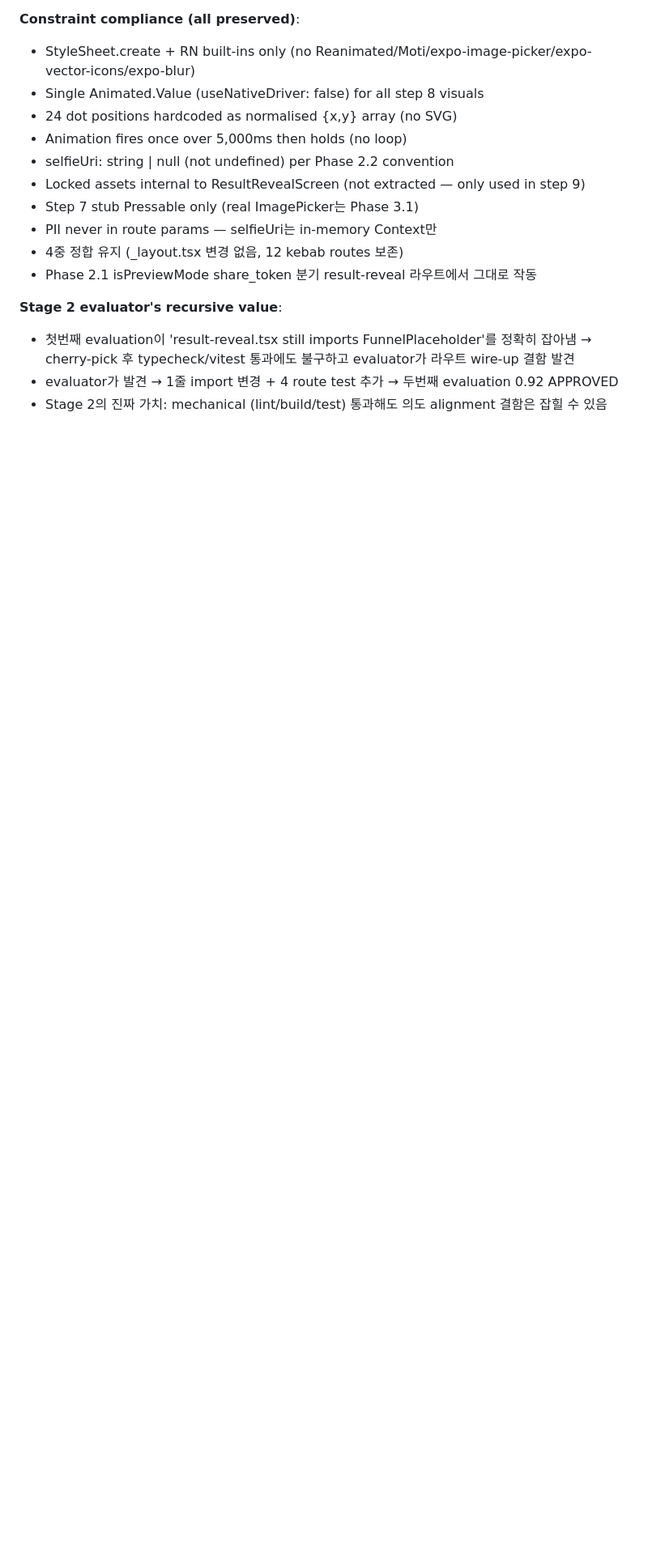
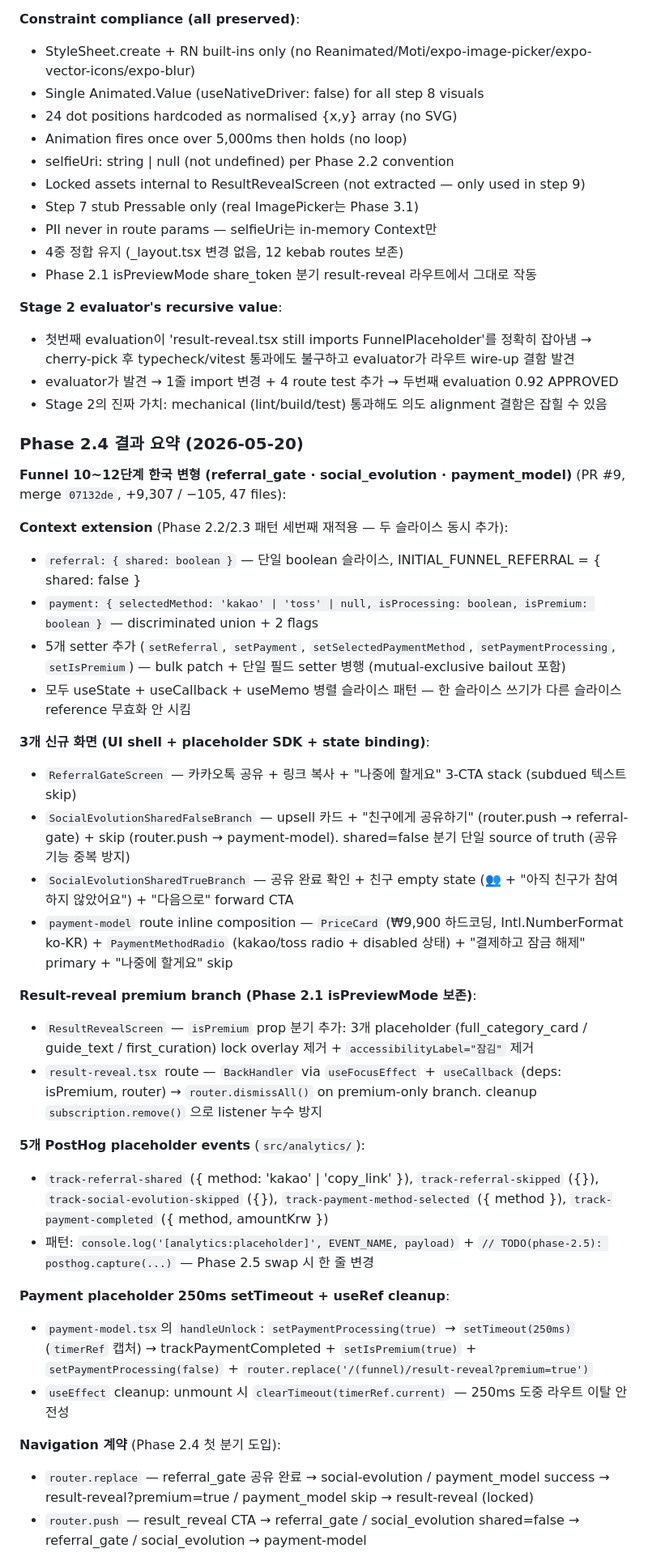
Before and after one commit to buzllightyear/personal-color-kr, a Markdown page: docs/MVP-PLAN.md, the part around one of its changes. Shown at 81% size. Drawn GitHub-style; blank space fills up the shorter version.

```diff
--- a/docs/MVP-PLAN.md
+++ b/docs/MVP-PLAN.md
@@ -417,3 +418,35 @@
 - evaluator가 발견 → 1줄 import 변경 + 4 route test 추가 → 두번째 evaluation 0.92 APPROVED
 - Stage 2의 진짜 가치: mechanical (lint/build/test) 통과해도 의도 alignment 결함은 잡힐 수 있음
 
+### Phase 2.4 결과 요약 (2026-05-20)
+
+**Funnel 10~12단계 한국 변형 (referral_gate · social_evolution · payment_model)** (PR #9, merge `07132de`, +9,307 / −105, 47 files):
+
+**Context extension** (Phase 2.2/2.3 패턴 세번째 재적용 — 두 슬라이스 동시 추가):
+- `referral: { shared: boolean }` — 단일 boolean 슬라이스, INITIAL_FUNNEL_REFERRAL = { shared: false }
+- `payment: { selectedMethod: 'kakao' | 'toss' | null, isProcessing: boolean, isPremium: boolean }` — discriminated union + 2 flags
+- 5개 setter 추가 (`setReferral`, `setPayment`, `setSelectedPaymentMethod`, `setPaymentProcessing`, `setIsPremium`) — bulk patch + 단일 필드 setter 병행 (mutual-exclusive bailout 포함)
+- 모두 useState + useCallback + useMemo 병렬 슬라이스 패턴 — 한 슬라이스 쓰기가 다른 슬라이스 reference 무효화 안 시킴
+
+**3개 신규 화면 (UI shell + placeholder SDK + state binding)**:
+- `ReferralGateScreen` — 카카오톡 공유 + 링크 복사 + "나중에 할게요" 3-CTA stack (subdued 텍스트 skip)
+- `SocialEvolutionSharedFalseBranch` — upsell 카드 + "친구에게 공유하기" (router.push → referral-gate) + skip (router.push → payment-model). shared=false 분기 단일 source of truth (공유 기능 중복 방지)
+- `SocialEvolutionSharedTrueBranch` — 공유 완료 확인 + 친구 empty state (👥 + "아직 친구가 참여하지 않았어요") + "다음으로" forward CTA
+- `payment-model` route inline composition — `PriceCard` (₩9,900 하드코딩, Intl.NumberFormat ko-KR) + `PaymentMethodRadio` (kakao/toss radio + disabled 상태) + "결제하고 잠금 해제" primary + "나중에 할게요" skip
+
+**Result-reveal premium branch (Phase 2.1 isPreviewMode 보존)**:
+- `ResultRevealScreen` — `isPremium` prop 분기 추가: 3개 placeholder (full_category_card / guide_text / first_curation) lock overlay 제거 + `accessibilityLabel="잠김"` 제거
+- `result-reveal.tsx` route — `BackHandler` via `useFocusEffect` + `useCallback` (deps: isPremium, router) → `router.dismissAll()` on premium-only branch. cleanup `subscription.remove()` 으로 listener 누수 방지
+
+**5개 PostHog placeholder events** (`src/analytics/`):
+- `track-referral-shared` ({ method: 'kakao' | 'copy_link' }), `track-referral-skipped` ({}), `track-social-evolution-skipped` ({}), `track-payment-method-selected` ({ method }), `track-payment-completed` ({ method, amountKrw })
+- 패턴: `console.log('[analytics:placeholder]', EVENT_NAME, payload)` + `// TODO(phase-2.5): posthog.capture(...)` — Phase 2.5 swap 시 한 줄 변경
+
+**Payment placeholder 250ms setTimeout + useRef cleanup**:
+- `payment-model.tsx`의 `handleUnlock`: `setPaymentProcessing(true)` → `setTimeout(250ms)` (`timerRef` 캡처) → trackPaymentCompleted + `setIsPremium(true)` + `setPaymentProcessing(false)` + `router.replace('/(funnel)/result-reveal?premium=true')`
+- `useEffect` cleanup: unmount 시 `clearTimeout(timerRef.current)` — 250ms 도중 라우트 이탈 안전성
+
+**Navigation 계약** (Phase 2.4 첫 분기 도입):
+- `router.replace` — referral_gate 공유 완료 → social-evolution / payment_model success → result-reveal?premium=true / payment_model skip → result-reveal (locked)
+- `router.push` — result_reveal CTA → referral_gate / social_evolution shared=false → referral_gate / social_evolution → payment-model
+
```
Also changed, not shown: other parts of docs/MVP-PLAN.md (+27 -2 lines).
